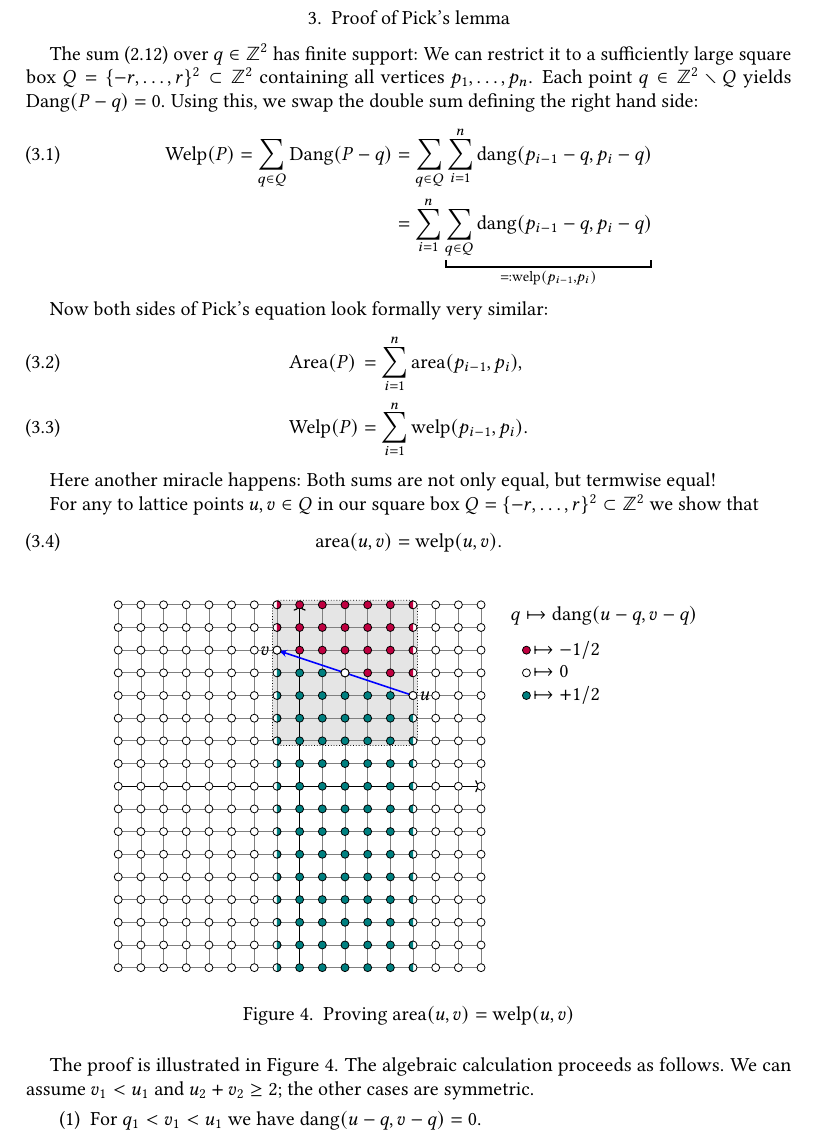
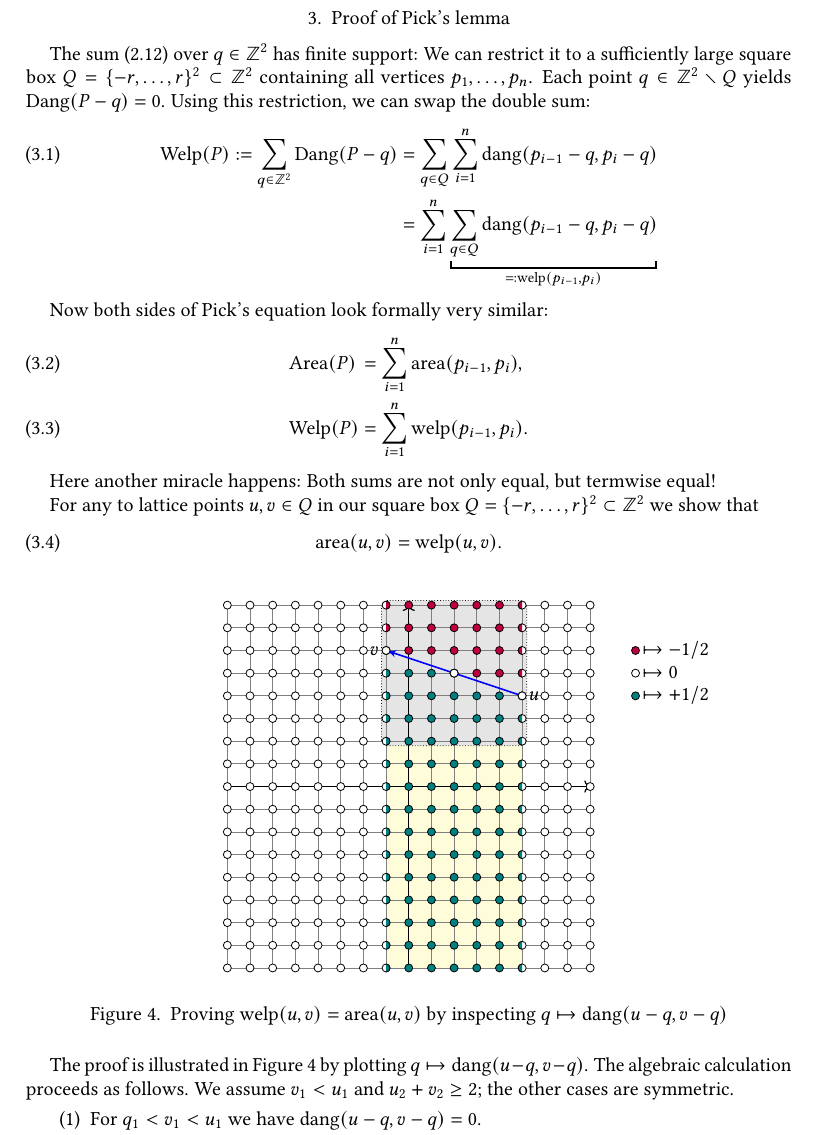
Before and after one commit to Palamedez314/PicksTheorem2025, a LaTeX paper (PicksTheorem2025/Article/Pick-in-Lean.tex): part of page 5 of 8, cut so that both start at the same text. Compiled offline with pdfLaTeX.

Commit message:
Schluss für heute

```diff
--- a/PicksTheorem2025/Article/Pick-in-Lean.tex
+++ b/PicksTheorem2025/Article/Pick-in-Lean.tex
@@ -707,11 +707,11 @@ We can restrict it to a sufficiently large
 square box $Q = \{-r,\ldots,r\}^2 \subset \Z^2$
 containing all vertices $p_1,\ldots,p_n$.
 Each point $q \in \Z^2 \minus Q$ yields $\Dang(P-q) = 0$.
-Using this, we swap the double sum defining the right hand side:
+Using this restriction, we can swap the double sum: % defining the right hand side:
 \begin{alignat}{3}
   & \Welp(P)
-  % && := \sum_{q \in \Z^2} \Dang(P-q)
-  && = \sum_{q \in Q} \Dang(P-q)
+  && := \sum_{q \in \Z^2} \Dang(P-q)
+  % && = \sum_{q \in Q} \Dang(P-q)
   && = \sum_{q \in Q} \sum_{i=1}^n \dang(p_{i-1}-q, p_i-q)
   \\ \notag & && && = \sum_{i=1}^n
   \underbracket{ \sum_{q \in Q} \dang(p_{i-1}-q, p_i-q) }_{\normalsize =: \welp(p_{i-1},p_i)}
@@ -737,6 +737,10 @@ we show that
 
 \begin{figure}[ht]
   \begin{tikzpicture}[x=4mm, y=4mm, font=\mathstrut]
+    \draw[draw=none] (-16,-8) rectangle (+16,+8);
+    \draw[draw=none, fill=yellow!50, fill opacity=0.3]
+    (-1.0,-8.0) rectangle (+5.0,+2.0);
+
     \draw[draw=black, densely dotted, rounded corners=1mm, fill=black!10]
     (-1.2,+1.8) rectangle (+5.2,+8.2);
     % \draw[draw=black, rounded corners=1mm, fill=black!10]
@@ -752,7 +756,7 @@ we show that
     (+5,+4) circle node[right] {$u$}
     (-1,+6) circle node[left] {$v$}
     (+2,+5) circle;
-    \draw (9,7.5) node[right] {$q \mapsto \dang(u-q,v-q)$};
+    % \draw (9,7.5) node[right] {$q \mapsto \dang(u-q,v-q)$};
 
     \foreach \x in {-8,-7,...,-2,6,7,...,8}{
       \foreach \y in {-8,...,8}{
@@ -805,15 +808,16 @@ we show that
     \draw[draw=black, fill=teal] (10,4) circle[radius=2.0pt];
     \draw (10,4) node[right] {$\mapsto +1/2$};
   \end{tikzpicture}
-  \caption{Proving $\area(u,v) = \welp(u,v)$}
+  \caption{Proving $\welp(u,v) = \area(u,v)$ by inspecting $q \mapsto \dang(u-q,v-q)$}
   \label{fig:AreaEqualsWelp}
 \end{figure}
 
 % We consider the edge between two integer points $u,v \in Q$.
 
-The proof is illustrated in \autoref{fig:AreaEqualsWelp}.
+The proof is illustrated in \autoref{fig:AreaEqualsWelp}
+by plotting $q \mapsto \dang(u-q,v-q)$.
 The algebraic calculation proceeds as follows.
-We can assume $v_1 < u_1$ and $u_2 + v_2 \ge 2$;
+We assume $v_1 < u_1$ and $u_2 + v_2 \ge 2$;
 the other cases are symmetric.
 \begin{enumerate}
 \item
```
Also changed, not shown: PicksTheorem2025/Article/Pick-in-Lean.pdf, PicksTheorem2025/Article/Pick-in-Lean.tex (1 more changed lines).
